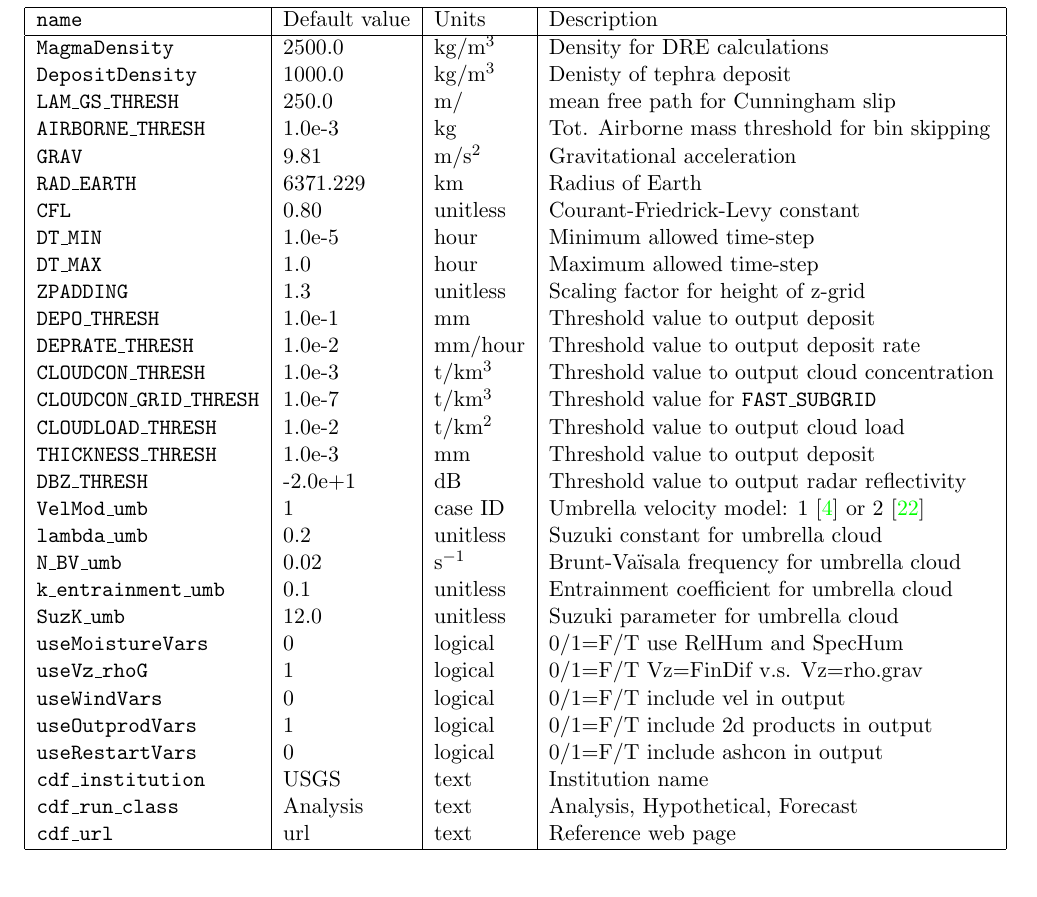
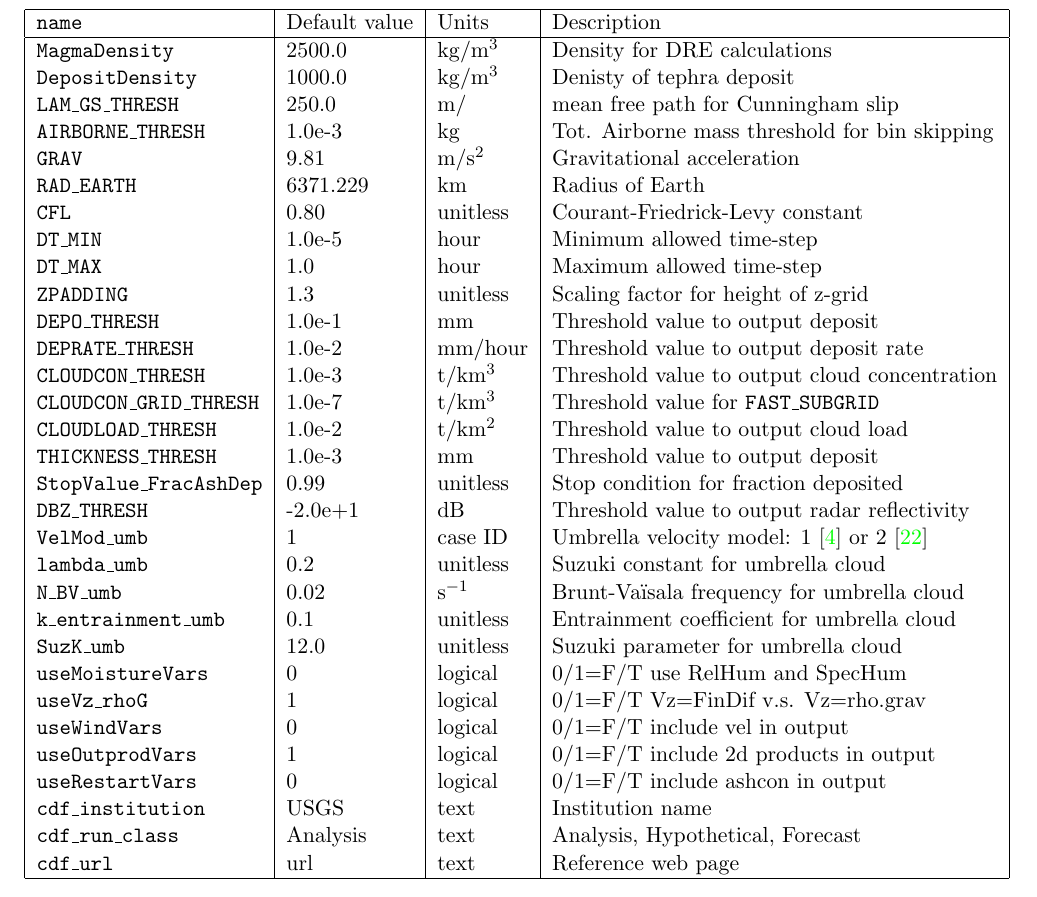
Before and after one commit to hschwaiger-usgs/ash3d_users_guide, a LaTeX thesis (Ash3d_Doc_UG.tex, which reads Chapters/Ash3d_Doc_UG_chap_Usage.tex): part of page 33 of 86, cut so that both start at the same text. Compiled offline with pdfLaTeX.

Commit message:
Updated ResetParam list

```diff
--- a/Chapters/Ash3d_Doc_UG_chap_Usage.tex
+++ b/Chapters/Ash3d_Doc_UG_chap_Usage.tex
@@ -1095,6 +1095,7 @@ The full list of parameters that can be reset are given in Table \ref{tab:ResetP
 \texttt{CLOUDCON\_GRID\_THRESH}&1.0e-7& $\mathrm{t/km^3}$  &  Threshold value for \texttt{FAST\_SUBGRID} \\
 \texttt{CLOUDLOAD\_THRESH} & 1.0e-2   & $\mathrm{t/km^2}$  &  Threshold value to output cloud load \\
 \texttt{THICKNESS\_THRESH} & 1.0e-3   & $\mathrm{mm}$      &  Threshold value to output deposit \\
+\texttt{StopValue\_FracAshDep} & 0.99 & unitless           &  Stop condition for fraction deposited \\
 \texttt{DBZ\_THRESH}       & -2.0e+1  & $\mathrm{dB}$      &  Threshold value to output radar reflectivity \\
 \texttt{VelMod\_umb}       & 1        & case ID            &  Umbrella velocity model: 1 \cite{Costa14} or 2 \cite{Webster20} \\
 \texttt{lambda\_umb}       & 0.2      & unitless           &  Suzuki constant for umbrella cloud \\
```
